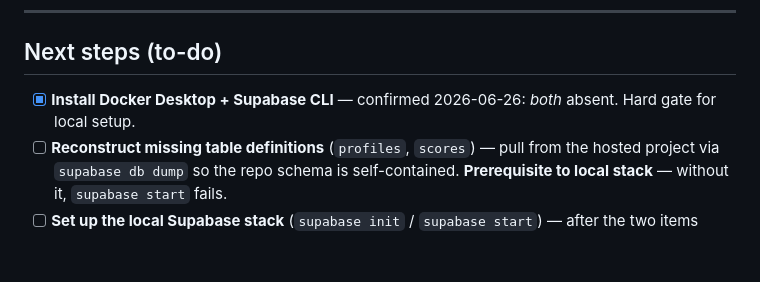
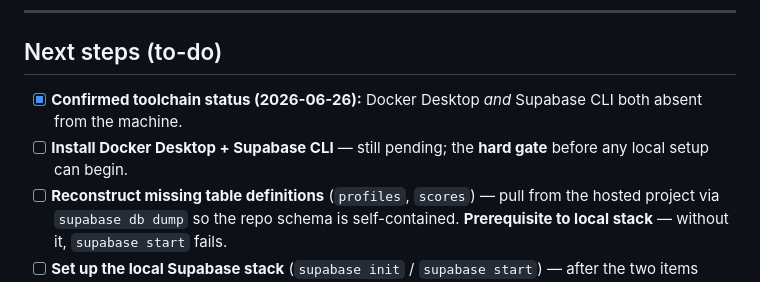
Before and after one commit to Neuronhead/latin-drill, a Markdown page: architecture/Latina_Exercitia_Decision_Record.md, the part around the change. Drawn GitHub-style; blank space fills up the shorter version.

Commit message:
Split toolchain next-step so checkbox tracks the install
Separates the done finding (Docker + Supabase CLI confirmed absent
2026-06-26) from the still-pending install, which remains the hard
gate before local setup.

Co-Authored-By: Claude Opus 4.8 <noreply@anthropic.com>

```diff
--- a/architecture/Latina_Exercitia_Decision_Record.md
+++ b/architecture/Latina_Exercitia_Decision_Record.md
@@ -98,7 +98,8 @@ The app calls app-level methods (`getDrillsForChapter(6)`, `saveScore(...)`, `si
 
 ## Next steps (to-do)
 
-- [x] **Install Docker Desktop + Supabase CLI** — confirmed 2026-06-26: *both* absent. Hard gate for local setup.
+- [x] **Confirmed toolchain status (2026-06-26):** Docker Desktop *and* Supabase CLI both absent from the machine.
+- [ ] **Install Docker Desktop + Supabase CLI** — still pending; the **hard gate** before any local setup can begin.
 - [ ] **Reconstruct missing table definitions** (`profiles`, `scores`) — pull from the hosted project via `supabase db dump` so the repo schema is self-contained. **Prerequisite to local stack** — without it, `supabase start` fails.
 - [ ] **Set up the local Supabase stack** (`supabase init` / `supabase start`) — after the two items above.
 - [ ] **Formalize schema as proper migration files** — not just relabeling; current SQL is incremental/incomplete (see Current state). Becomes source of truth once self-contained.
```
